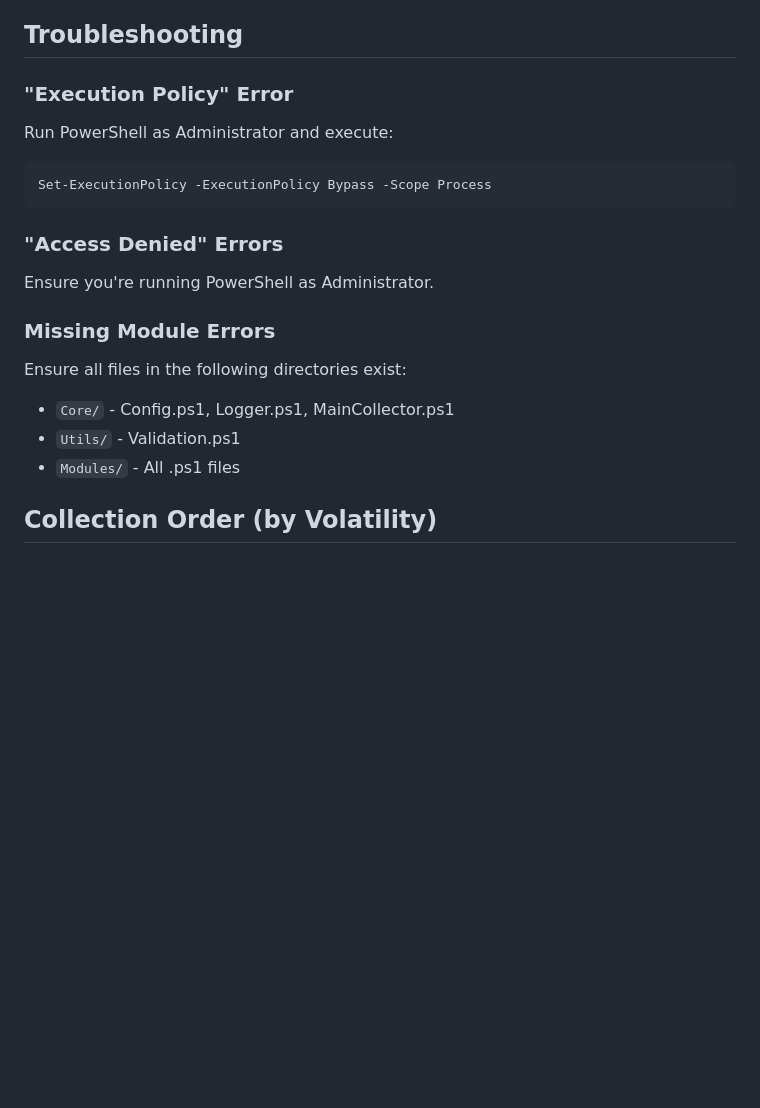
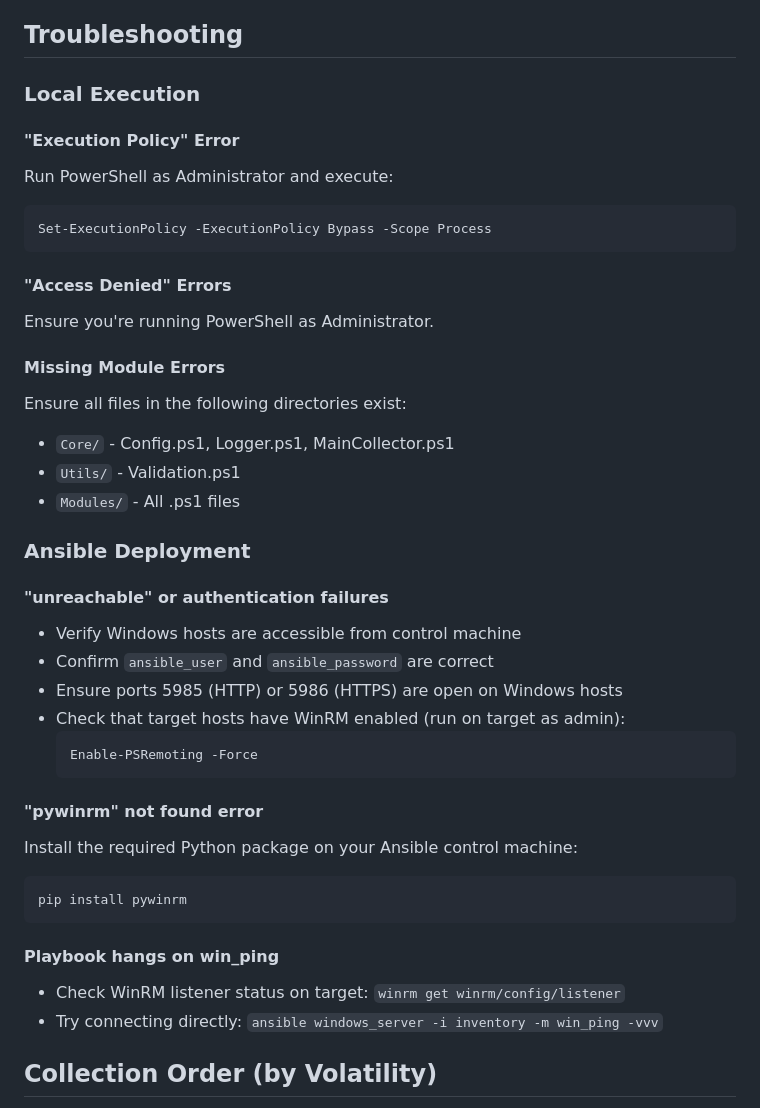
Before and after one commit to hoangdanhnhat/AutoTriage, a Markdown page: README.md, the part around one of its changes. Rendered like a GitHub page; blank space fills up the shorter version.

````diff
--- a/README.md
+++ b/README.md
@@ -149,23 +176,49 @@ Execution logs are saved to: `IRTriageCollector/Logs/IRCollection_[date].log`
 
 ## Troubleshooting
 
-### "Execution Policy" Error
+### Local Execution
+
+#### "Execution Policy" Error
 
 Run PowerShell as Administrator and execute:
 ```powershell
 Set-ExecutionPolicy -ExecutionPolicy Bypass -Scope Process
 ```
 
-### "Access Denied" Errors
+#### "Access Denied" Errors
 
 Ensure you're running PowerShell as Administrator.
 
-### Missing Module Errors
+#### Missing Module Errors
 
 Ensure all files in the following directories exist:
 - `Core/` - Config.ps1, Logger.ps1, MainCollector.ps1
 - `Utils/` - Validation.ps1
 - `Modules/` - All .ps1 files
+
+### Ansible Deployment
+
+#### "unreachable" or authentication failures
+
+- Verify Windows hosts are accessible from control machine
+- Confirm `ansible_user` and `ansible_password` are correct
+- Ensure ports 5985 (HTTP) or 5986 (HTTPS) are open on Windows hosts
+- Check that target hosts have WinRM enabled (run on target as admin):
+  ```powershell
+  Enable-PSRemoting -Force
+  ```
+
+#### "pywinrm" not found error
+
+Install the required Python package on your Ansible control machine:
+```bash
+pip install pywinrm
+```
+
+#### Playbook hangs on win_ping
+
+- Check WinRM listener status on target: `winrm get winrm/config/listener`
+- Try connecting directly: `ansible windows_server -i inventory -m win_ping -vvv`
 
 ## Collection Order (by Volatility)
 
````
Also changed, not shown: other parts of README.md (+40 -13 lines).
